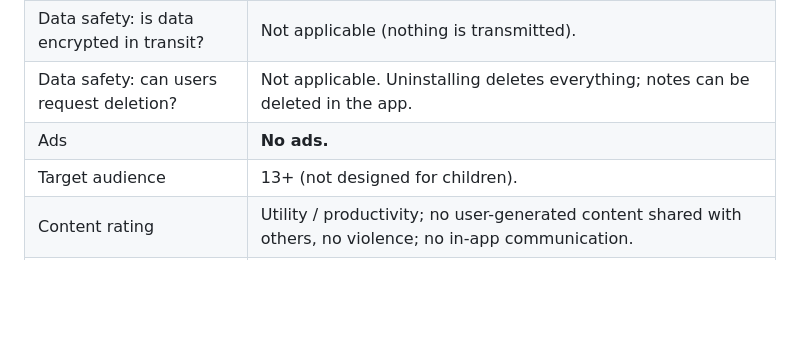
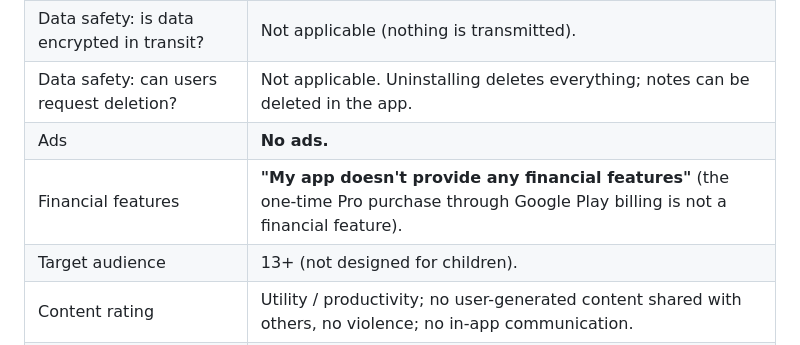
Before and after one commit to Winka173/Sticky-Wall, a Markdown page: docs/release/PLAY_LISTING_1_4_1.md, the part around the change. GitHub-like rendering; blank space fills up the shorter version.

Commit message:
Play listing: financial features answer

```diff
--- a/docs/release/PLAY_LISTING_1_4_1.md
+++ b/docs/release/PLAY_LISTING_1_4_1.md
@@ -162,6 +162,7 @@ Tiếng Anh và tiếng Việt.
 | Data safety: is data encrypted in transit? | Not applicable (nothing is transmitted). |
 | Data safety: can users request deletion? | Not applicable. Uninstalling deletes everything; notes can be deleted in the app. |
 | Ads | **No ads.** |
+| Financial features | **"My app doesn't provide any financial features"** (the one-time Pro purchase through Google Play billing is not a financial feature). |
 | Target audience | 13+ (not designed for children). |
 | Content rating | Utility / productivity; no user-generated content shared with others, no violence; no in-app communication. |
 | Privacy policy URL | The published `PRIVACY.md`. **Republish it**: 1.4.1 changed the system-backup wording and the locked-board wording. |
```
